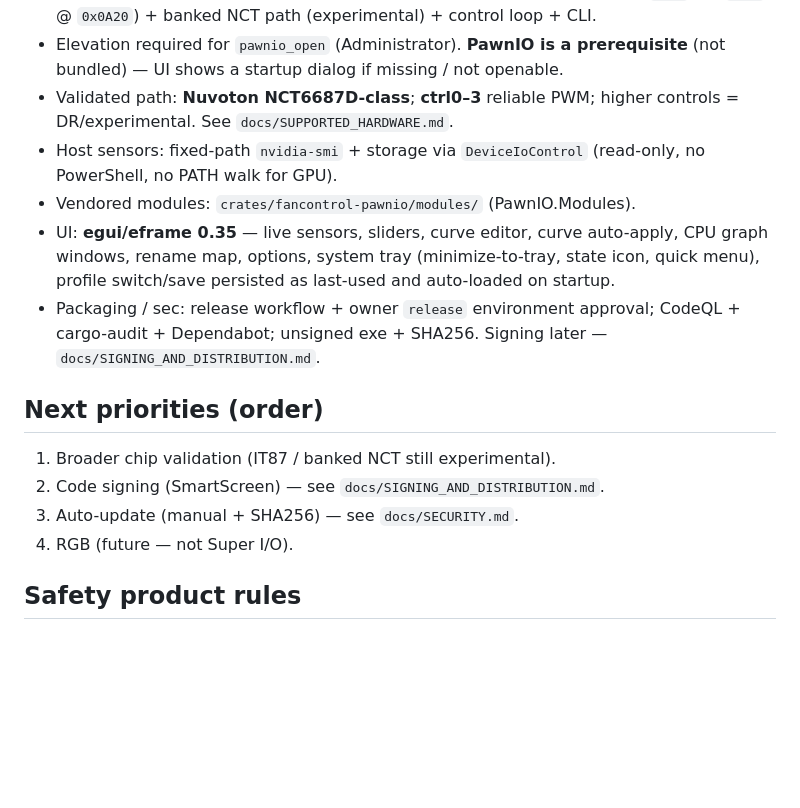
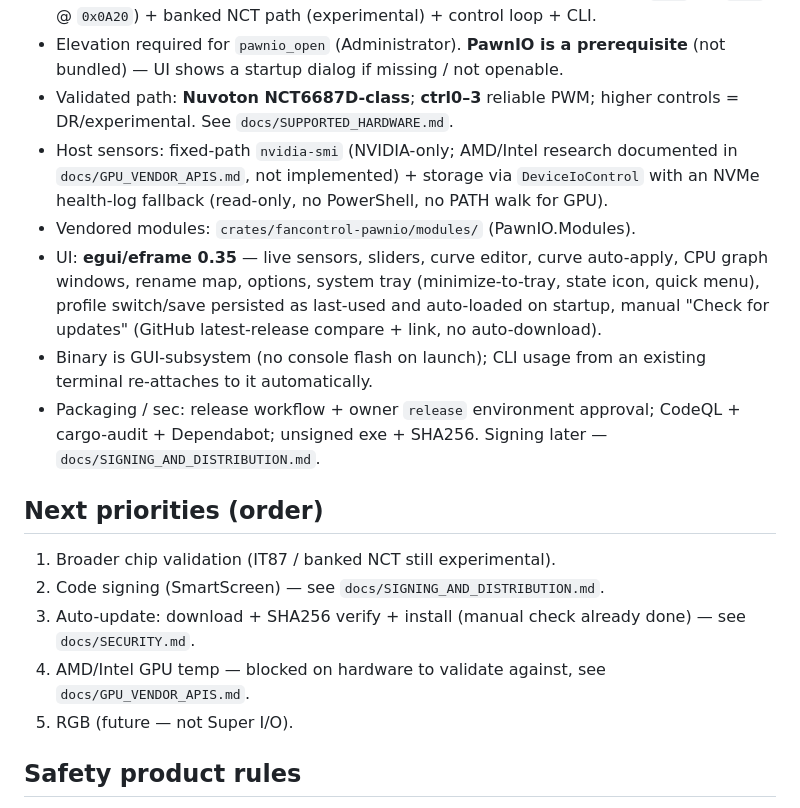
Before and after one commit to Leyukaka/fancontrol-rs, a Markdown page: AGENTS.md, the part around the change. GitHub-like rendering; blank space fills up the shorter version.

Commit message:
Sync AGENTS.md Status/priorities with this session's changes

```diff
--- a/AGENTS.md
+++ b/AGENTS.md
@@ -45,17 +45,19 @@ Config dir: `%APPDATA%` via `directories` → project `fancontrol-rs` (`profiles
 - Phase 1: PawnIOLib FFI + LpcIO + **NCT668x EC HWM** (validated class id `0xD5` rev `0x92` @ `0x0A20`) + banked NCT path (experimental) + control loop + CLI.
 - Elevation required for `pawnio_open` (Administrator). **PawnIO is a prerequisite** (not bundled) — UI shows a startup dialog if missing / not openable.
 - Validated path: **Nuvoton NCT6687D-class**; **ctrl0–3** reliable PWM; higher controls = DR/experimental. See `docs/SUPPORTED_HARDWARE.md`.
-- Host sensors: fixed-path `nvidia-smi` + storage via `DeviceIoControl` (read-only, no PowerShell, no PATH walk for GPU).
+- Host sensors: fixed-path `nvidia-smi` (NVIDIA-only; AMD/Intel research documented in `docs/GPU_VENDOR_APIS.md`, not implemented) + storage via `DeviceIoControl` with an NVMe health-log fallback (read-only, no PowerShell, no PATH walk for GPU).
 - Vendored modules: `crates/fancontrol-pawnio/modules/` (PawnIO.Modules).
-- UI: **egui/eframe 0.35** — live sensors, sliders, curve editor, curve auto-apply, CPU graph windows, rename map, options, system tray (minimize-to-tray, state icon, quick menu), profile switch/save persisted as last-used and auto-loaded on startup.
+- UI: **egui/eframe 0.35** — live sensors, sliders, curve editor, curve auto-apply, CPU graph windows, rename map, options, system tray (minimize-to-tray, state icon, quick menu), profile switch/save persisted as last-used and auto-loaded on startup, manual "Check for updates" (GitHub latest-release compare + link, no auto-download).
+- Binary is GUI-subsystem (no console flash on launch); CLI usage from an existing terminal re-attaches to it automatically.
 - Packaging / sec: release workflow + owner `release` environment approval; CodeQL + cargo-audit + Dependabot; unsigned exe + SHA256. Signing later — `docs/SIGNING_AND_DISTRIBUTION.md`.
 
 ## Next priorities (order)
 
 1. Broader chip validation (IT87 / banked NCT still experimental).
 2. Code signing (SmartScreen) — see `docs/SIGNING_AND_DISTRIBUTION.md`.
-3. Auto-update (manual + SHA256) — see `docs/SECURITY.md`.
-4. RGB (future — not Super I/O).
+3. Auto-update: download + SHA256 verify + install (manual check already done) — see `docs/SECURITY.md`.
+4. AMD/Intel GPU temp — blocked on hardware to validate against, see `docs/GPU_VENDOR_APIS.md`.
+5. RGB (future — not Super I/O).
 
 ## Safety product rules
 
```
